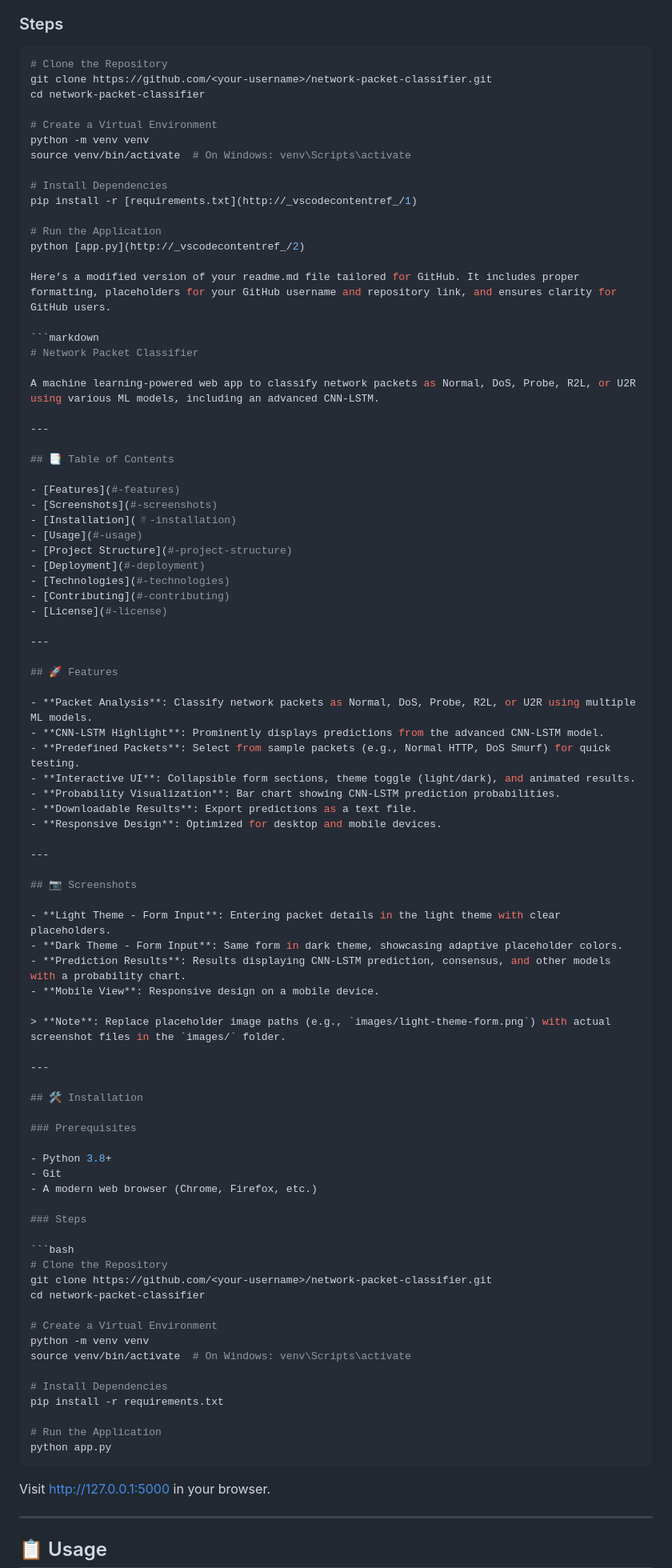
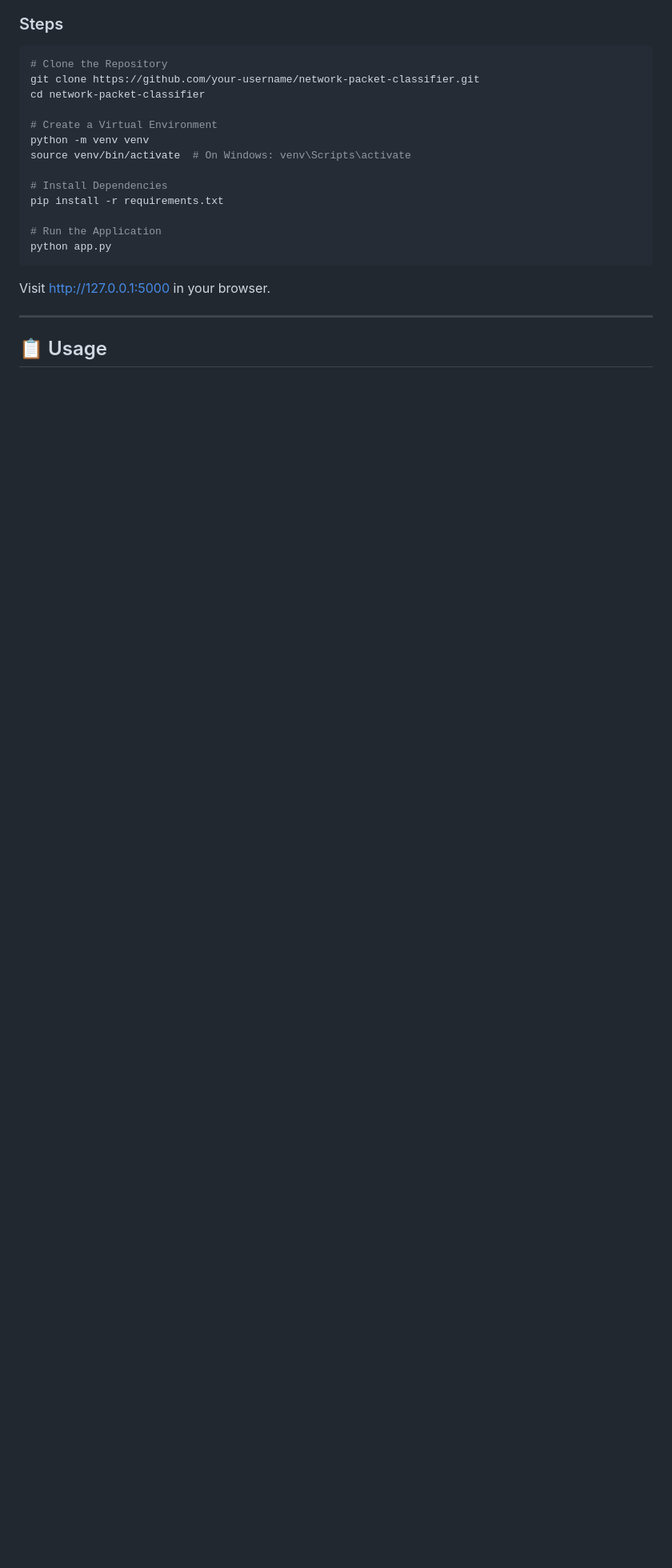
Before and after one commit to Santhosh1710/FinalYearProject-IDS, a Markdown page: readme.md, the part around one of its changes. Shown at 80% size. Rendered like a GitHub page; blank space fills up the shorter version.

````diff
--- a/readme.md
+++ b/readme.md
@@ -53,78 +57,7 @@ A machine learning-powered web app to classify network packets as Normal, DoS, P
 
 ```bash
 # Clone the Repository
-git clone https://github.com/<your-username>/network-packet-classifier.git
-cd network-packet-classifier
-
-# Create a Virtual Environment
-python -m venv venv
-source venv/bin/activate  # On Windows: venv\Scripts\activate
-
-# Install Dependencies
-pip install -r [requirements.txt](http://_vscodecontentref_/1)
-
-# Run the Application
-python [app.py](http://_vscodecontentref_/2)
-
-Here’s a modified version of your readme.md file tailored for GitHub. It includes proper formatting, placeholders for your GitHub username and repository link, and ensures clarity for GitHub users.
-
-```markdown
-# Network Packet Classifier
-
-A machine learning-powered web app to classify network packets as Normal, DoS, Probe, R2L, or U2R using various ML models, including an advanced CNN-LSTM.
-
----
-
-## 📑 Table of Contents
-
-- [Features](#-features)
-- [Screenshots](#-screenshots)
-- [Installation](#️-installation)
-- [Usage](#-usage)
-- [Project Structure](#-project-structure)
-- [Deployment](#-deployment)
-- [Technologies](#-technologies)
-- [Contributing](#-contributing)
-- [License](#-license)
-
----
-
-## 🚀 Features
-
-- **Packet Analysis**: Classify network packets as Normal, DoS, Probe, R2L, or U2R using multiple ML models.
-- **CNN-LSTM Highlight**: Prominently displays predictions from the advanced CNN-LSTM model.
-- **Predefined Packets**: Select from sample packets (e.g., Normal HTTP, DoS Smurf) for quick testing.
-- **Interactive UI**: Collapsible form sections, theme toggle (light/dark), and animated results.
-- **Probability Visualization**: Bar chart showing CNN-LSTM prediction probabilities.
-- **Downloadable Results**: Export predictions as a text file.
-- **Responsive Design**: Optimized for desktop and mobile devices.
-
----
-
-## 📷 Screenshots
-
-- **Light Theme - Form Input**: Entering packet details in the light theme with clear placeholders.
-- **Dark Theme - Form Input**: Same form in dark theme, showcasing adaptive placeholder colors.
-- **Prediction Results**: Results displaying CNN-LSTM prediction, consensus, and other models with a probability chart.
-- **Mobile View**: Responsive design on a mobile device.
-
-> **Note**: Replace placeholder image paths (e.g., `images/light-theme-form.png`) with actual screenshot files in the `images/` folder.
-
----
-
-## 🛠️ Installation
-
-### Prerequisites
-
-- Python 3.8+
-- Git
-- A modern web browser (Chrome, Firefox, etc.)
-
-### Steps
-
-```bash
-# Clone the Repository
-git clone https://github.com/<your-username>/network-packet-classifier.git
+git clone https://github.com/your-username/network-packet-classifier.git
 cd network-packet-classifier
 
 # Create a Virtual Environment
````
Also changed, not shown: other parts of readme.md (+39 -50 lines).
